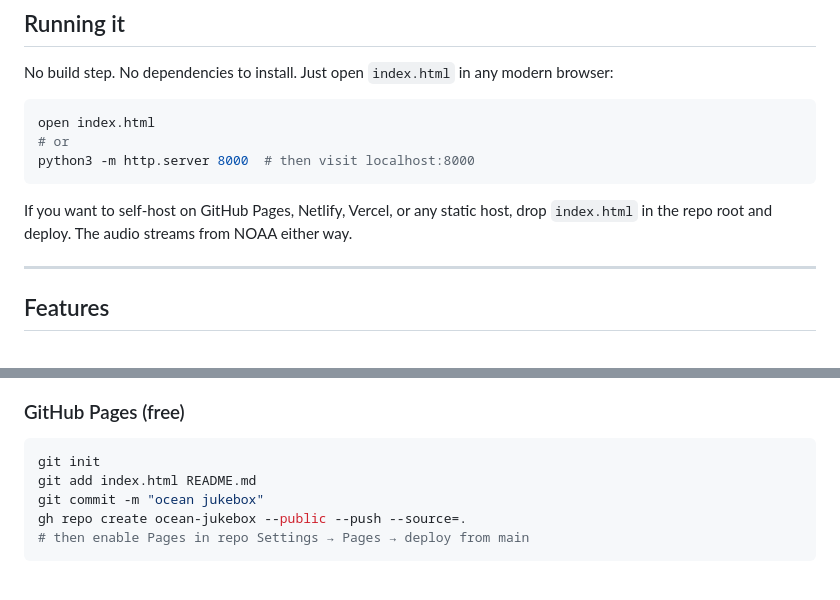
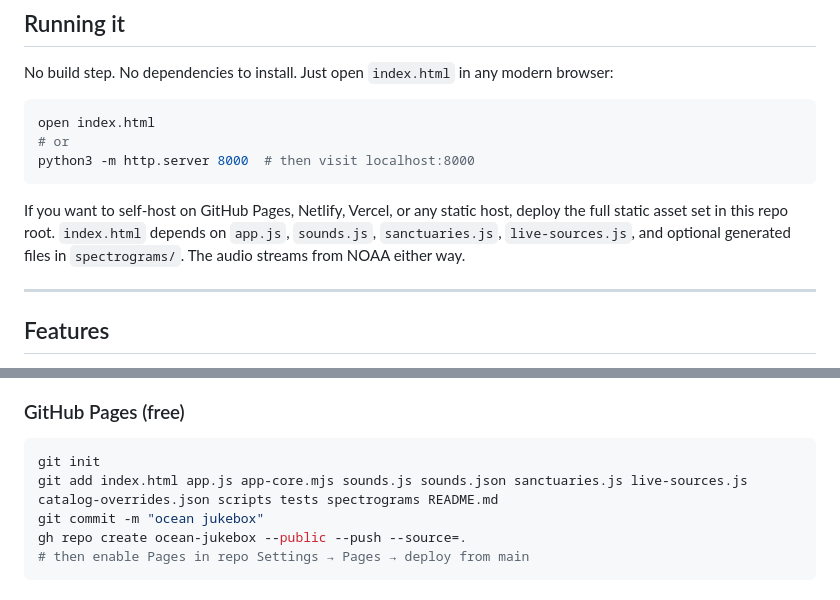
Before and after one commit to HrishiKabra/ocean_jukebox, a Markdown page: README.md, 2 parts joined by grey strips. Drawn GitHub-style.

Commit message:
docs: fix static deploy asset list

````diff
--- a/README.md
+++ b/README.md
@@ -82,7 +82,7 @@ open index.html
 python3 -m http.server 8000  # then visit localhost:8000
 ```
 
-If you want to self-host on GitHub Pages, Netlify, Vercel, or any static host, drop `index.html` in the repo root and deploy. The audio streams from NOAA either way.
+If you want to self-host on GitHub Pages, Netlify, Vercel, or any static host, deploy the full static asset set in this repo root. `index.html` depends on `app.js`, `sounds.js`, `sanctuaries.js`, `live-sources.js`, and optional generated files in `spectrograms/`. The audio streams from NOAA either way.
 
 ---
 
@@ -182,7 +182,7 @@ NOAA's buoy API (`https://www.ndbc.noaa.gov/data/realtime2/`) has near-real-time
 
 ```bash
 git init
-git add index.html README.md
+git add index.html app.js app-core.mjs sounds.js sounds.json sanctuaries.js live-sources.js catalog-overrides.json scripts tests spectrograms README.md
 git commit -m "ocean jukebox"
 gh repo create ocean-jukebox --public --push --source=.
 # then enable Pages in repo Settings → Pages → deploy from main
````
